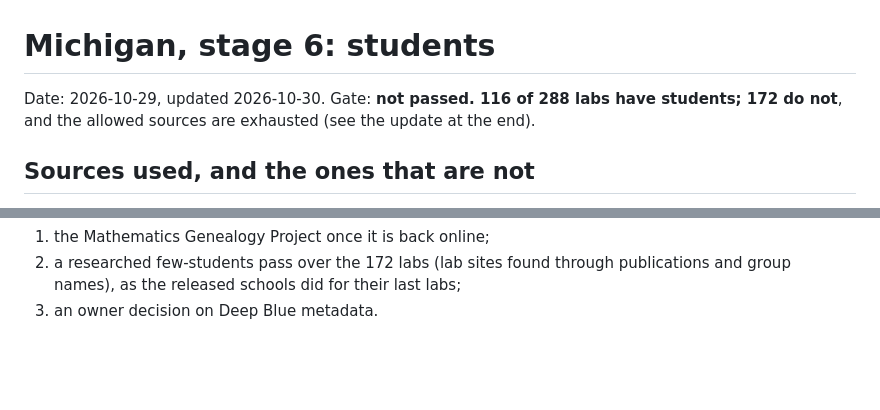
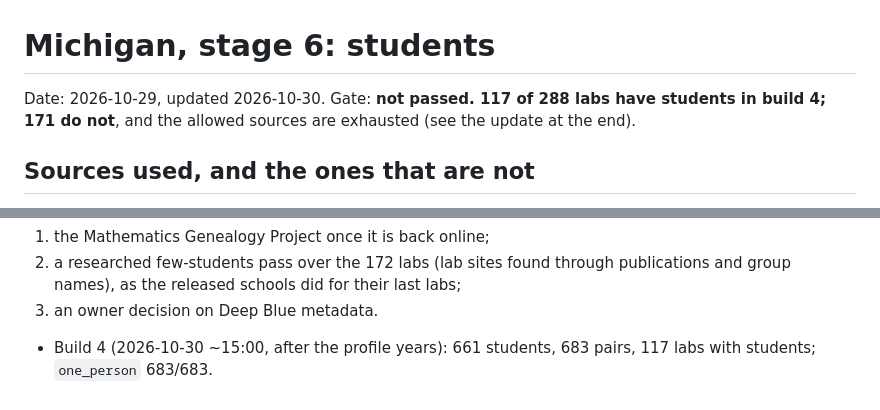
Before and after one commit to liv-daliberti/cs-labs-atlas, a Markdown page: hierarchy/michigan/STAGE-6.md, 2 parts joined by grey strips. GitHub-like rendering; blank space fills up the shorter version.

Commit message:
STAGE-6.md: build 4 counts (117 labs with students)
Co-Authored-By: Claude Opus 5.5 <noreply@anthropic.com>

```diff
--- a/hierarchy/michigan/STAGE-6.md
+++ b/hierarchy/michigan/STAGE-6.md
@@ -1,6 +1,6 @@
 # Michigan, stage 6: students
 
-Date: 2026-10-29, updated 2026-10-30. Gate: **not passed. 116 of 288 labs have students; 172 do not**, and the
+Date: 2026-10-29, updated 2026-10-30. Gate: **not passed. 117 of 288 labs have students in build 4; 171 do not**, and the
 allowed sources are exhausted (see the update at the end).
 
 ## Sources used, and the ones that are not
@@ -103,3 +103,5 @@ What would close the gap, in order of yield:
 2. a researched few-students pass over the 172 labs (lab sites found through publications and group names), as the
    released schools did for their last labs;
 3. an owner decision on Deep Blue metadata.
+
+- Build 4 (2026-10-30 ~15:00, after the profile years): 661 students, 683 pairs, 117 labs with students; `one_person` 683/683.
```
